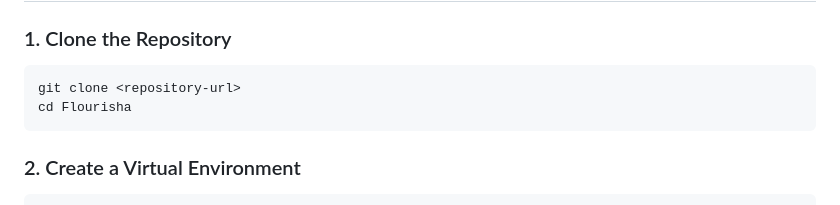
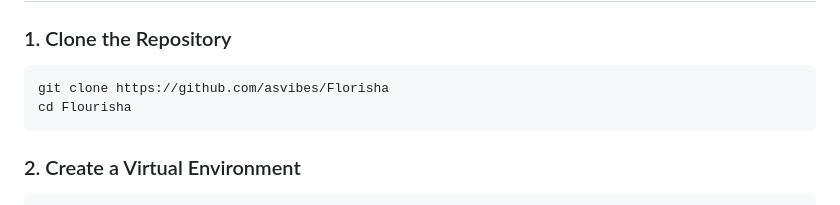
Before and after one commit to asvibes/Florisha, a Markdown page: README.md, the part around the change. GitHub-like rendering.

````diff
--- a/README.md
+++ b/README.md
@@ -106,7 +106,7 @@ Flourisha/
 ### 1. Clone the Repository
 
 ```bash
-git clone <repository-url>
+git clone https://github.com/asvibes/Florisha
 cd Flourisha
 ```
 
````
